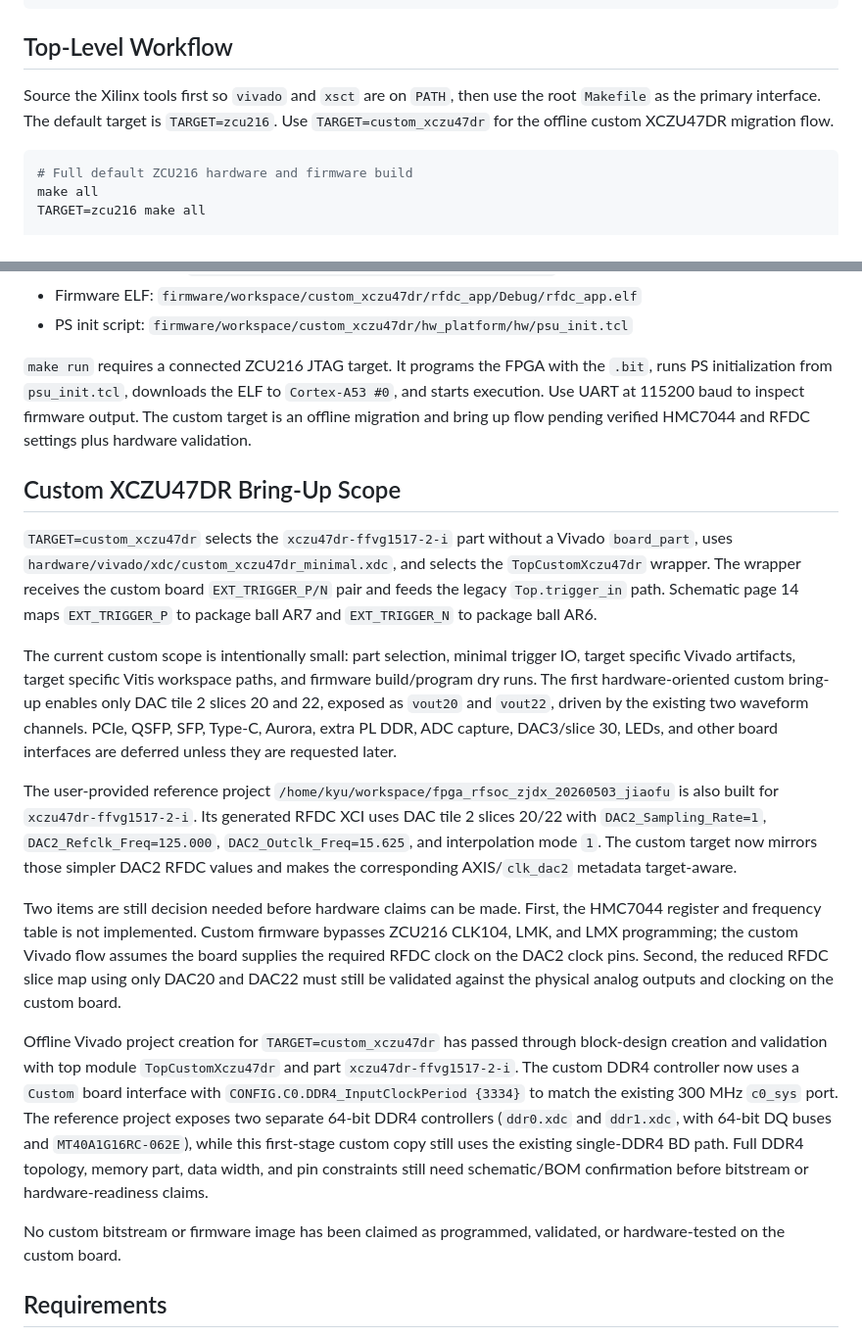
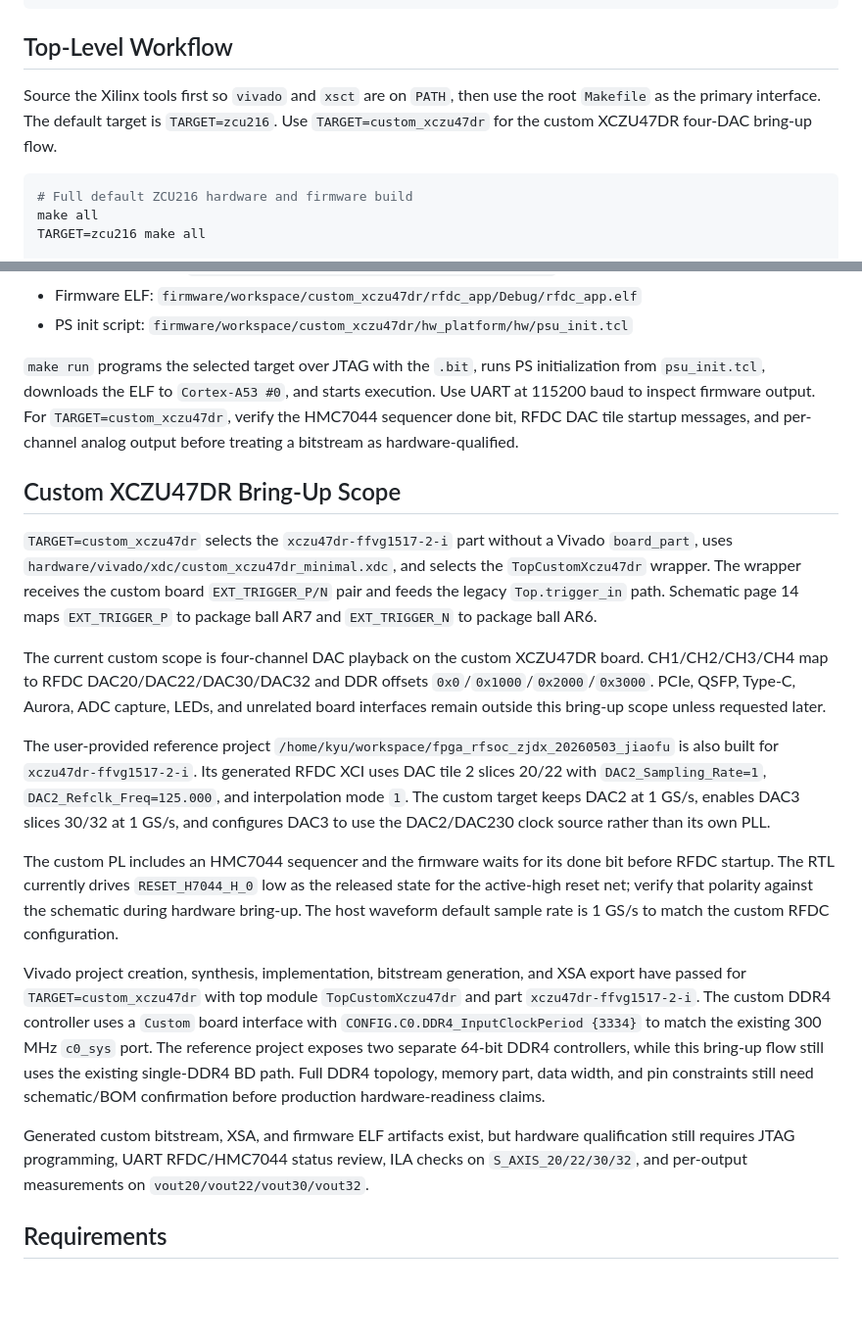
Before and after one commit to Ayahmu/xczu47dr-rfdc, a Markdown page: README.md, 2 parts joined by grey strips. Shown at 98% size. GitHub-like rendering; blank space fills up the shorter version.

````diff
--- a/README.md
+++ b/README.md
@@ -21,7 +21,7 @@ zcu216_rfdc_project/
 
 ## Top-Level Workflow
 
-Source the Xilinx tools first so `vivado` and `xsct` are on `PATH`, then use the root `Makefile` as the primary interface. The default target is `TARGET=zcu216`. Use `TARGET=custom_xczu47dr` for the offline custom XCZU47DR migration flow.
+Source the Xilinx tools first so `vivado` and `xsct` are on `PATH`, then use the root `Makefile` as the primary interface. The default target is `TARGET=zcu216`. Use `TARGET=custom_xczu47dr` for the custom XCZU47DR four-DAC bring-up flow.
 
 ```bash
 # Full default ZCU216 hardware and firmware build
@@ -81,21 +81,21 @@ Custom `TARGET=custom_xczu47dr` handoff artifacts:
 - Firmware ELF: `firmware/workspace/custom_xczu47dr/rfdc_app/Debug/rfdc_app.elf`
 - PS init script: `firmware/workspace/custom_xczu47dr/hw_platform/hw/psu_init.tcl`
 
-`make run` requires a connected ZCU216 JTAG target. It programs the FPGA with the `.bit`, runs PS initialization from `psu_init.tcl`, downloads the ELF to `Cortex-A53 #0`, and starts execution. Use UART at 115200 baud to inspect firmware output. The custom target is an offline migration and bring up flow pending verified HMC7044 and RFDC settings plus hardware validation.
+`make run` programs the selected target over JTAG with the `.bit`, runs PS initialization from `psu_init.tcl`, downloads the ELF to `Cortex-A53 #0`, and starts execution. Use UART at 115200 baud to inspect firmware output. For `TARGET=custom_xczu47dr`, verify the HMC7044 sequencer done bit, RFDC DAC tile startup messages, and per-channel analog output before treating a bitstream as hardware-qualified.
 
 ## Custom XCZU47DR Bring-Up Scope
 
 `TARGET=custom_xczu47dr` selects the `xczu47dr-ffvg1517-2-i` part without a Vivado `board_part`, uses `hardware/vivado/xdc/custom_xczu47dr_minimal.xdc`, and selects the `TopCustomXczu47dr` wrapper. The wrapper receives the custom board `EXT_TRIGGER_P/N` pair and feeds the legacy `Top.trigger_in` path. Schematic page 14 maps `EXT_TRIGGER_P` to package ball AR7 and `EXT_TRIGGER_N` to package ball AR6.
 
-The current custom scope is intentionally small: part selection, minimal trigger IO, target specific Vivado artifacts, target specific Vitis workspace paths, and firmware build/program dry runs. The first hardware-oriented custom bring-up enables only DAC tile 2 slices 20 and 22, exposed as `vout20` and `vout22`, driven by the existing two waveform channels. PCIe, QSFP, SFP, Type-C, Aurora, extra PL DDR, ADC capture, DAC3/slice 30, LEDs, and other board interfaces are deferred unless they are requested later.
+The current custom scope is four-channel DAC playback on the custom XCZU47DR board. CH1/CH2/CH3/CH4 map to RFDC DAC20/DAC22/DAC30/DAC32 and DDR offsets `0x0`/`0x1000`/`0x2000`/`0x3000`. PCIe, QSFP, Type-C, Aurora, ADC capture, LEDs, and unrelated board interfaces remain outside this bring-up scope unless requested later.
 
-The user-provided reference project `/home/kyu/workspace/fpga_rfsoc_zjdx_20260503_jiaofu` is also built for `xczu47dr-ffvg1517-2-i`. Its generated RFDC XCI uses DAC tile 2 slices 20/22 with `DAC2_Sampling_Rate=1`, `DAC2_Refclk_Freq=125.000`, `DAC2_Outclk_Freq=15.625`, and interpolation mode `1`. The custom target now mirrors those simpler DAC2 RFDC values and makes the corresponding AXIS/`clk_dac2` metadata target-aware.
+The user-provided reference project `/home/kyu/workspace/fpga_rfsoc_zjdx_20260503_jiaofu` is also built for `xczu47dr-ffvg1517-2-i`. Its generated RFDC XCI uses DAC tile 2 slices 20/22 with `DAC2_Sampling_Rate=1`, `DAC2_Refclk_Freq=125.000`, and interpolation mode `1`. The custom target keeps DAC2 at 1 GS/s, enables DAC3 slices 30/32 at 1 GS/s, and configures DAC3 to use the DAC2/DAC230 clock source rather than its own PLL.
 
-Two items are still decision needed before hardware claims can be made. First, the HMC7044 register and frequency table is not implemented. Custom firmware bypasses ZCU216 CLK104, LMK, and LMX programming; the custom Vivado flow assumes the board supplies the required RFDC clock on the DAC2 clock pins. Second, the reduced RFDC slice map using only DAC20 and DAC22 must still be validated against the physical analog outputs and clocking on the custom board.
+The custom PL includes an HMC7044 sequencer and the firmware waits for its done bit before RFDC startup. The RTL currently drives `RESET_H7044_H_0` low as the released state for the active-high reset net; verify that polarity against the schematic during hardware bring-up. The host waveform default sample rate is 1 GS/s to match the custom RFDC configuration.
 
-Offline Vivado project creation for `TARGET=custom_xczu47dr` has passed through block-design creation and validation with top module `TopCustomXczu47dr` and part `xczu47dr-ffvg1517-2-i`. The custom DDR4 controller now uses a `Custom` board interface with `CONFIG.C0.DDR4_InputClockPeriod {3334}` to match the existing 300 MHz `c0_sys` port. The reference project exposes two separate 64-bit DDR4 controllers (`ddr0.xdc` and `ddr1.xdc`, with 64-bit DQ buses and `MT40A1G16RC-062E`), while this first-stage custom copy still uses the existing single-DDR4 BD path. Full DDR4 topology, memory part, data width, and pin constraints still need schematic/BOM confirmation before bitstream or hardware-readiness claims.
+Vivado project creation, synthesis, implementation, bitstream generation, and XSA export have passed for `TARGET=custom_xczu47dr` with top module `TopCustomXczu47dr` and part `xczu47dr-ffvg1517-2-i`. The custom DDR4 controller uses a `Custom` board interface with `CONFIG.C0.DDR4_InputClockPeriod {3334}` to match the existing 300 MHz `c0_sys` port. The reference project exposes two separate 64-bit DDR4 controllers, while this bring-up flow still uses the existing single-DDR4 BD path. Full DDR4 topology, memory part, data width, and pin constraints still need schematic/BOM confirmation before production hardware-readiness claims.
 
-No custom bitstream or firmware image has been claimed as programmed, validated, or hardware-tested on the custom board.
+Generated custom bitstream, XSA, and firmware ELF artifacts exist, but hardware qualification still requires JTAG programming, UART RFDC/HMC7044 status review, ILA checks on `S_AXIS_20/22/30/32`, and per-output measurements on `vout20/vout22/vout30/vout32`.
 
 ## Requirements
 
````
Also changed, not shown: software/README.md (+33 -24 lines).
